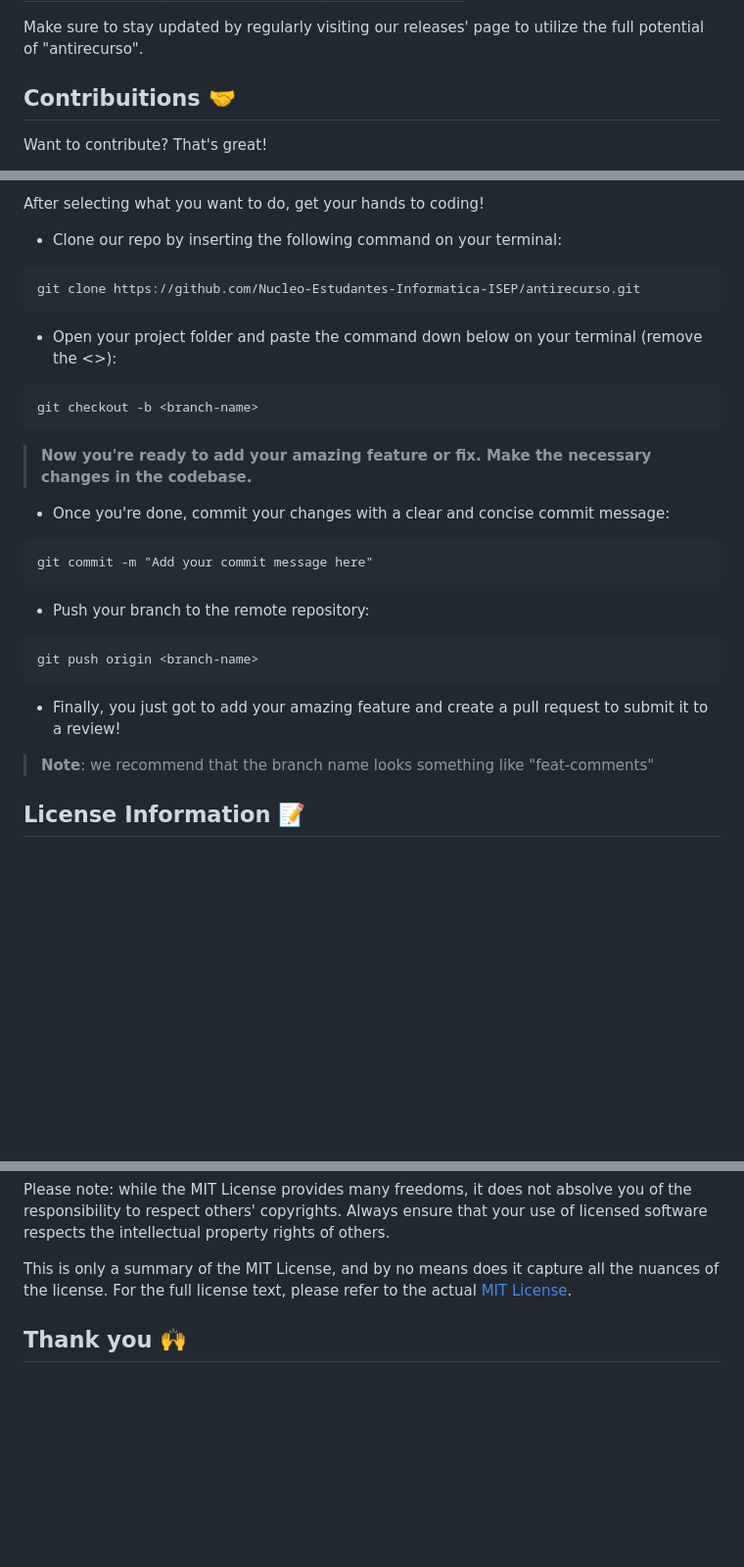
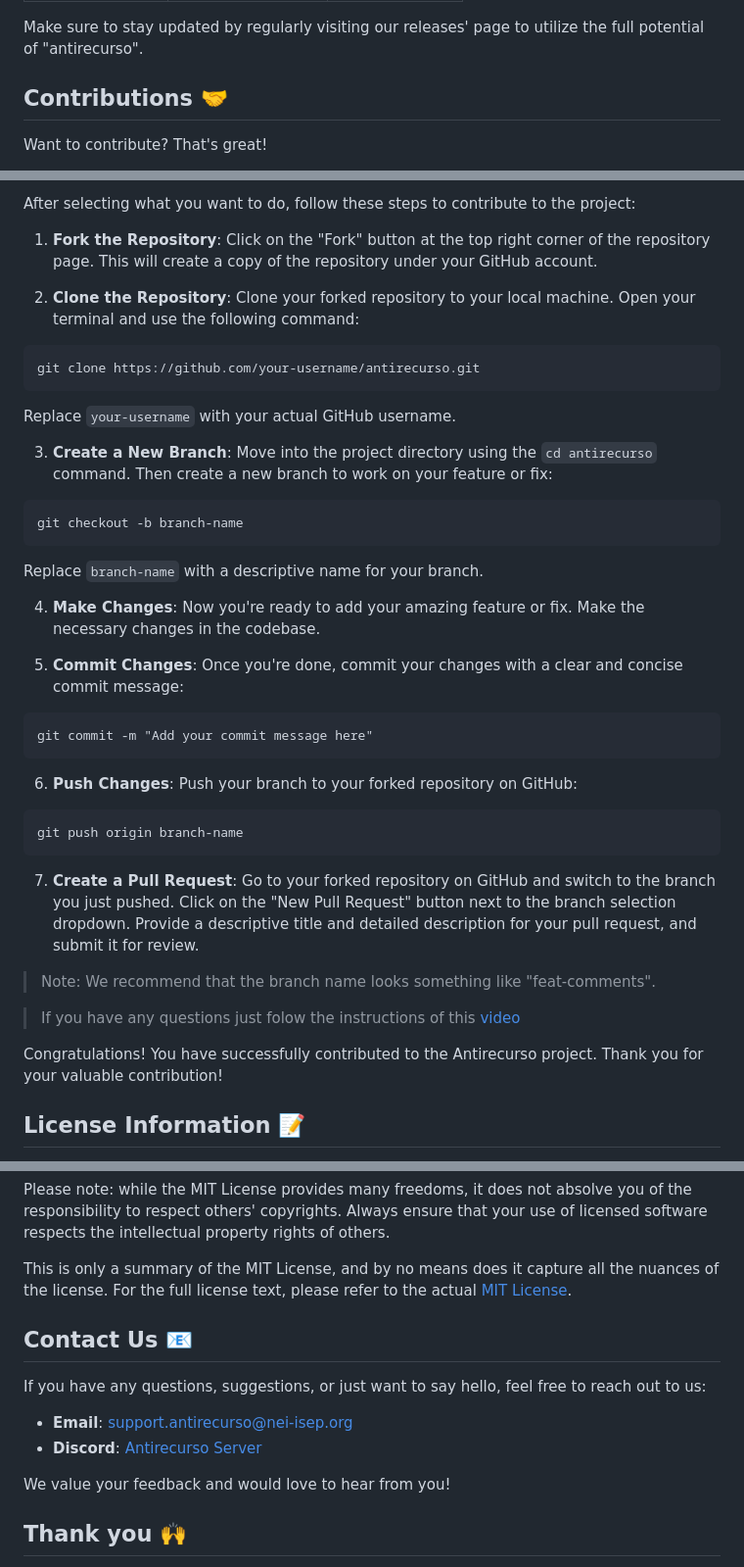
Before and after one commit to Nucleo-Estudantes-Informatica-ISEP/antirecurso, a Markdown page: README.md, 3 parts joined by grey strips. Shown: that part at 98% size. GitHub-like rendering; blank space fills up the shorter version.

Commit message:
Added Contacct Us Section and corrected what Ricardo asked me

````diff
--- a/README.md
+++ b/README.md
@@ -106,7 +106,8 @@ For your convenience, we have included a snapshot of the release history below:
 Make sure to stay updated by regularly visiting our releases' page to utilize the full potential of "antirecurso".
 
 
-## Contribuitions 🤝
+
+## Contributions 🤝
 
 Want to contribute? That's great!
 
@@ -114,30 +115,39 @@ Start off by selecting an issue from our <a href="https://github.com/Nucleo-Estu
 
-After selecting what you want to do, get your hands to coding!
+After selecting what you want to do, follow these steps to contribute to the project:
 
-- Clone our repo by inserting the following command on your terminal:
+1. **Fork the Repository**: Click on the "Fork" button at the top right corner of the repository page. This will create a copy of the repository under your GitHub account.
+
+2. **Clone the Repository**: Clone your forked repository to your local machine. Open your terminal and use the following command:
 ```
-git clone https://github.com/Nucleo-Estudantes-Informatica-ISEP/antirecurso.git
+git clone https://github.com/your-username/antirecurso.git
 ```
-- Open your project folder and paste the command down below on your terminal (remove the <>):
+Replace `your-username` with your actual GitHub username.
+
+3. **Create a New Branch**: Move into the project directory using the `cd antirecurso` command. Then create a new branch to work on your feature or fix:
 ```
-git checkout -b <branch-name>
+git checkout -b branch-name
 ```
+Replace `branch-name` with a descriptive name for your branch.
 
-> **Now you're ready to add your amazing feature or fix. Make the necessary changes in the codebase.**
+4. **Make Changes**: Now you're ready to add your amazing feature or fix. Make the necessary changes in the codebase.
 
-- Once you're done, commit your changes with a clear and concise commit message:
+5. **Commit Changes**: Once you're done, commit your changes with a clear and concise commit message:
 ```
 git commit -m "Add your commit message here"
 ```
-- Push your branch to the remote repository:
+
+6. **Push Changes**: Push your branch to your forked repository on GitHub:
 ```
-git push origin <branch-name>
+git push origin branch-name
 ```
 
-- Finally, you just got to add your amazing feature and create a pull request to submit it to a review!
+7. **Create a Pull Request**: Go to your forked repository on GitHub and switch to the branch you just pushed. Click on the "New Pull Request" button next to the branch selection dropdown. Provide a descriptive title and detailed description for your pull request, and submit it for review.
 
-> **Note**: we recommend that the branch name looks something like "feat-comments"
+> Note: We recommend that the branch name looks something like "feat-comments".
 
+> If you have any questions just folow the instructions of this [video](https://www.youtube.com/watch?v=CML6vfKjQss)
+
+Congratulations! You have successfully contributed to the Antirecurso project. Thank you for your valuable contribution!
 
 
 ## License Information 📝
@@ -157,6 +167,15 @@ Please note: while the MIT License provides many freedoms, it does not absolve y
 
 This is only a summary of the MIT License, and by no means does it capture all the nuances of the license. For the full license text, please refer to the actual [MIT License](https://opensource.org/licenses/MIT).
 
+## Contact Us 📧
+
+If you have any questions, suggestions, or just want to say hello, feel free to reach out to us:
+
+- **Email**: support.antirecurso@nei-isep.org
+- **Discord**: [Antirecurso Server](https://discord.gg/pNC6An9A)
+
+We value your feedback and would love to hear from you!
+
 
 ## Thank you 🙌
 
````
Also changed, not shown: other parts of README.md (+1 -1 lines).
